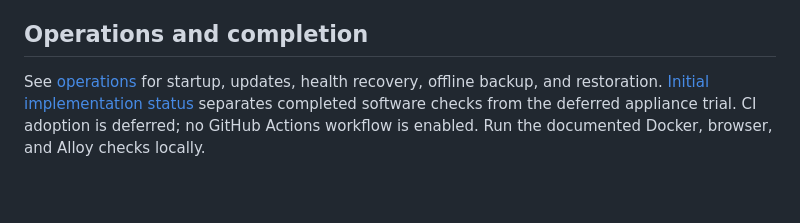
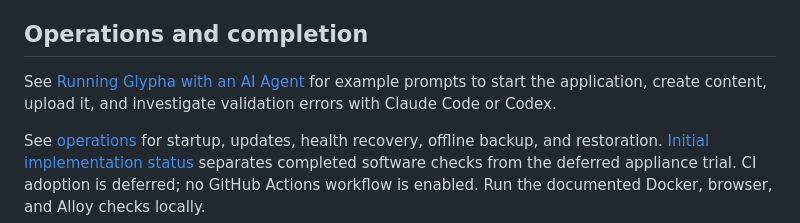
Before and after one commit to kuny/glypha, a Markdown page: README.md, the part around the change. Drawn GitHub-style; blank space fills up the shorter version.

Commit message:
Add English guide to running Glypha with AI agents

```diff
--- a/README.md
+++ b/README.md
@@ -134,6 +134,8 @@ Errors are logged to the server or browser console and never replace the active
 
 ## Operations and completion
 
+See [Running Glypha with an AI Agent](docs/using-ai-agents.md) for example prompts to start the application, create content, upload it, and investigate validation errors with Claude Code or Codex.
+
 See [operations](ops/README.md) for startup, updates, health recovery, offline backup, and restoration. [Initial implementation status](RELEASE_STATUS.md) separates completed software checks from the deferred appliance trial. CI adoption is deferred; no GitHub Actions workflow is enabled. Run the documented Docker, browser, and Alloy checks locally.
 
 ## Design and models
```
Also changed, not shown: docs/using-ai-agents.md (added, +189 -0 lines).
